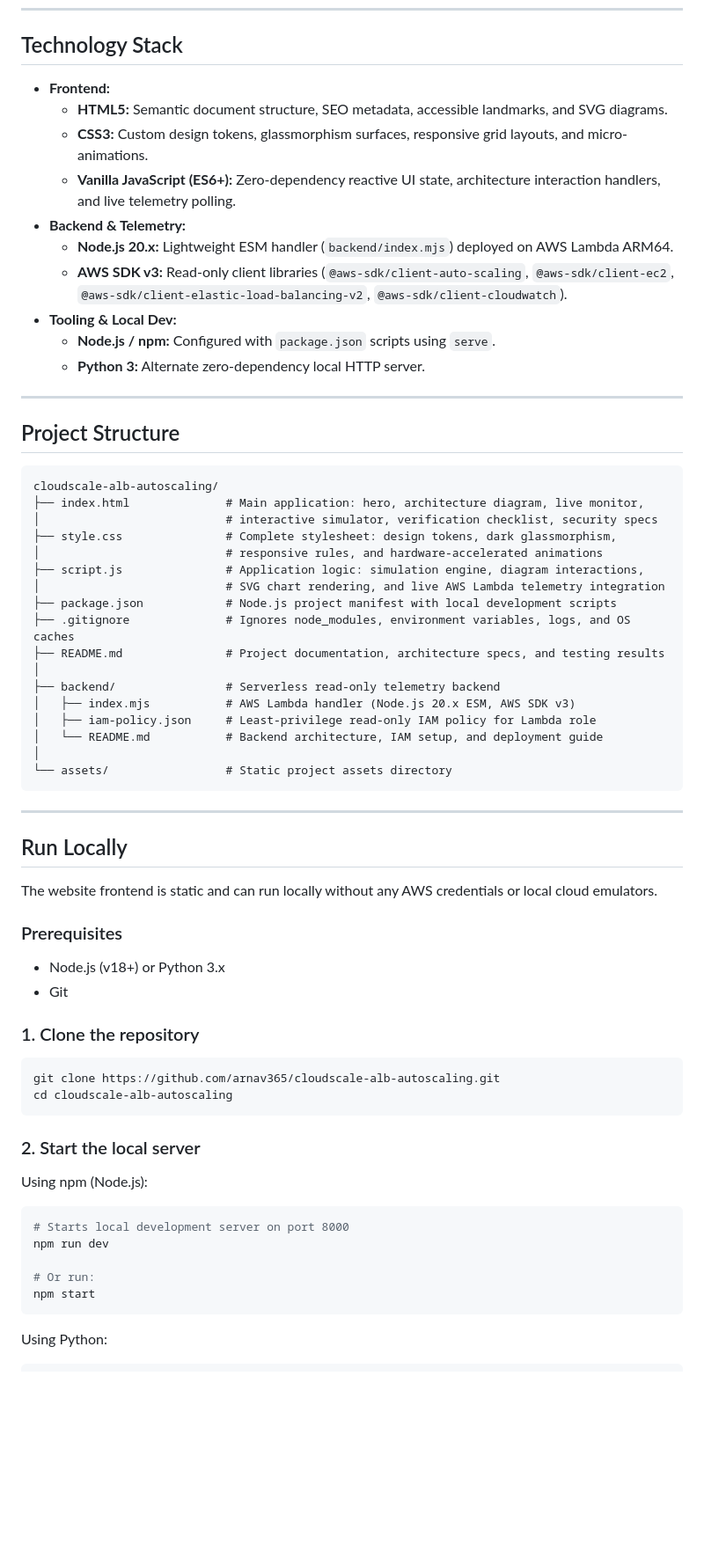
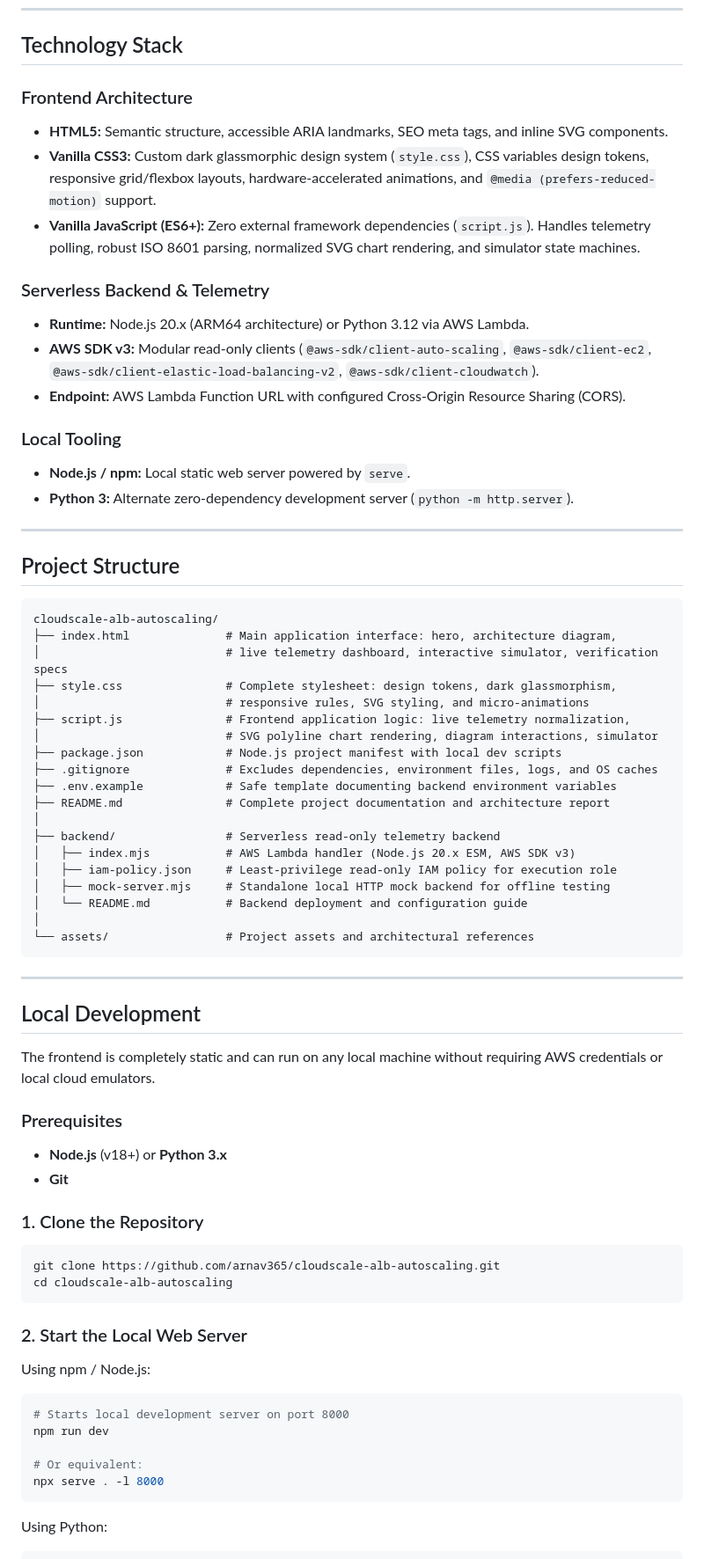
Before and after one commit to arnav365/cloudscale-alb-autoscaling, a Markdown page: README.md, the part around one of its changes. Shown at 88% size. GitHub-like rendering; blank space fills up the shorter version.

Commit message:
docs: update CloudScale README and verify live demo URL

````diff
--- a/README.md
+++ b/README.md
@@ -159,16 +151,19 @@ graph TD
 
 ## Technology Stack
 
-- **Frontend:**
-  - **HTML5:** Semantic document structure, SEO metadata, accessible landmarks, and SVG diagrams.
-  - **CSS3:** Custom design tokens, glassmorphism surfaces, responsive grid layouts, and micro-animations.
-  - **Vanilla JavaScript (ES6+):** Zero-dependency reactive UI state, architecture interaction handlers, and live telemetry polling.
-- **Backend & Telemetry:**
-  - **Node.js 20.x:** Lightweight ESM handler (`backend/index.mjs`) deployed on AWS Lambda ARM64.
-  - **AWS SDK v3:** Read-only client libraries (`@aws-sdk/client-auto-scaling`, `@aws-sdk/client-ec2`, `@aws-sdk/client-elastic-load-balancing-v2`, `@aws-sdk/client-cloudwatch`).
-- **Tooling & Local Dev:**
-  - **Node.js / npm:** Configured with `package.json` scripts using `serve`.
-  - **Python 3:** Alternate zero-dependency local HTTP server.
+### Frontend Architecture
+- **HTML5:** Semantic structure, accessible ARIA landmarks, SEO meta tags, and inline SVG components.
+- **Vanilla CSS3:** Custom dark glassmorphic design system (`style.css`), CSS variables design tokens, responsive grid/flexbox layouts, hardware-accelerated animations, and `@media (prefers-reduced-motion)` support.
+- **Vanilla JavaScript (ES6+):** Zero external framework dependencies (`script.js`). Handles telemetry polling, robust ISO 8601 parsing, normalized SVG chart rendering, and simulator state machines.
+
+### Serverless Backend & Telemetry
+- **Runtime:** Node.js 20.x (ARM64 architecture) or Python 3.12 via AWS Lambda.
+- **AWS SDK v3:** Modular read-only clients (`@aws-sdk/client-auto-scaling`, `@aws-sdk/client-ec2`, `@aws-sdk/client-elastic-load-balancing-v2`, `@aws-sdk/client-cloudwatch`).
+- **Endpoint:** AWS Lambda Function URL with configured Cross-Origin Resource Sharing (CORS).
+
+### Local Tooling
+- **Node.js / npm:** Local static web server powered by `serve`.
+- **Python 3:** Alternate zero-dependency development server (`python -m http.server`).
 
 ---
 
@@ -176,49 +171,51 @@ graph TD
 
 ```
 cloudscale-alb-autoscaling/
-├── index.html              # Main application: hero, architecture diagram, live monitor,
-│                           # interactive simulator, verification checklist, security specs
+├── index.html              # Main application interface: hero, architecture diagram,
+│                           # live telemetry dashboard, interactive simulator, verification specs
 ├── style.css               # Complete stylesheet: design tokens, dark glassmorphism,
-│                           # responsive rules, and hardware-accelerated animations
-├── script.js               # Application logic: simulation engine, diagram interactions,
-│                           # SVG chart rendering, and live AWS Lambda telemetry integration
-├── package.json            # Node.js project manifest with local development scripts
-├── .gitignore              # Ignores node_modules, environment variables, logs, and OS caches
-├── README.md               # Project documentation, architecture specs, and testing results
+│                           # responsive rules, SVG styling, and micro-animations
+├── script.js               # Frontend application logic: live telemetry normalization,
+│                           # SVG polyline chart rendering, diagram interactions, simulator
+├── package.json            # Node.js project manifest with local dev scripts
+├── .gitignore              # Excludes dependencies, environment files, logs, and OS caches
+├── .env.example            # Safe template documenting backend environment variables
+├── README.md               # Complete project documentation and architecture report
 │
 ├── backend/                # Serverless read-only telemetry backend
 │   ├── index.mjs           # AWS Lambda handler (Node.js 20.x ESM, AWS SDK v3)
-│   ├── iam-policy.json     # Least-privilege read-only IAM policy for Lambda role
-│   └── README.md           # Backend architecture, IAM setup, and deployment guide
+│   ├── iam-policy.json     # Least-privilege read-only IAM policy for execution role
+│   ├── mock-server.mjs     # Standalone local HTTP mock backend for offline testing
+│   └── README.md           # Backend deployment and configuration guide
 │
-└── assets/                 # Static project assets directory
+└── assets/                 # Project assets and architectural references
 ```
 
 ---
 
-## Run Locally
+## Local Development
 
-The website frontend is static and can run locally without any AWS credentials or local cloud emulators.
+The frontend is completely static and can run on any local machine without requiring AWS credentials or local cloud emulators.
 
 ### Prerequisites
-- Node.js (v18+) or Python 3.x
-- Git
+- **Node.js** (v18+) or **Python 3.x**
+- **Git**
 
-### 1. Clone the repository
+### 1. Clone the Repository
 ```bash
 git clone https://github.com/arnav365/cloudscale-alb-autoscaling.git
 cd cloudscale-alb-autoscaling
 ```
 
-### 2. Start the local server
+### 2. Start the Local Web Server
 
-Using npm (Node.js):
+Using npm / Node.js:
 ```bash
 # Starts local development server on port 8000
 npm run dev
 
-# Or run:
-npm start
+# Or equivalent:
+npx serve . -l 8000
 ```
 
 Using Python:
````
Also changed, not shown: other parts of README.md (+238 -188 lines).
